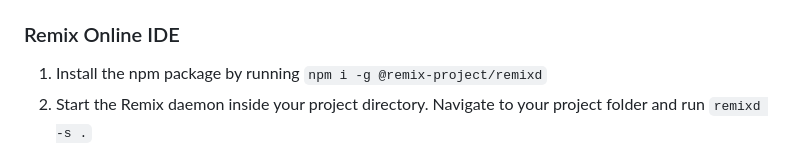
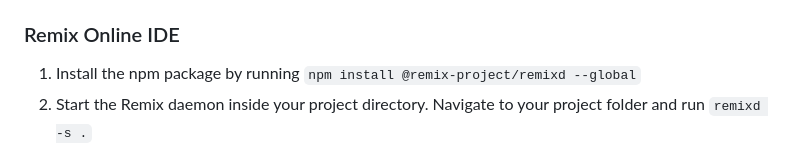
Before and after one commit to christiansassi/blockchain-project, a Markdown page: README.md, the part around the change. GitHub-like rendering.

```diff
--- a/README.md
+++ b/README.md
@@ -20,7 +20,7 @@ First, clone this repository by running `git clone https://github.com/christians
 
 ### Remix Online IDE
 
-1. Install the npm package by running `npm i -g @remix-project/remixd`
+1. Install the npm package by running `npm install @remix-project/remixd --global`
 2. Start the Remix daemon inside your project directory. Navigate to your project folder and run `remixd -s .`
 3. Open the Remix Online IDE [here](https://remix.ethereum.org/), and in the top-left corner, under the workspace section, select `connect to localhost`.
 
```
